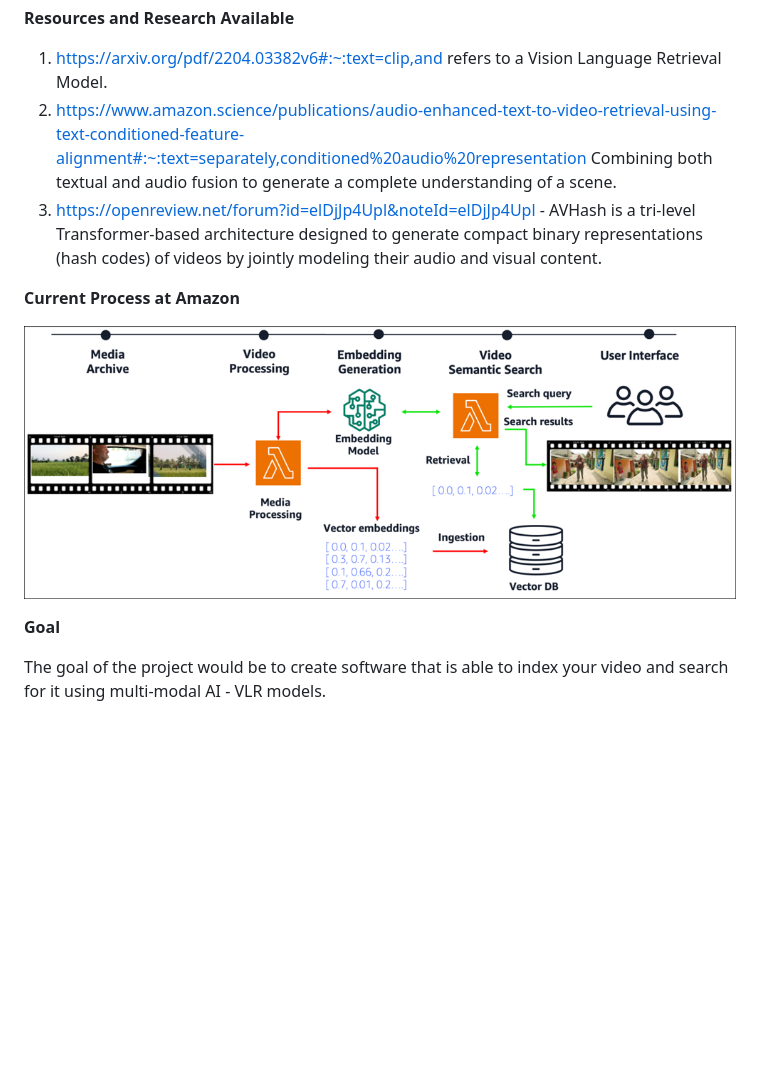
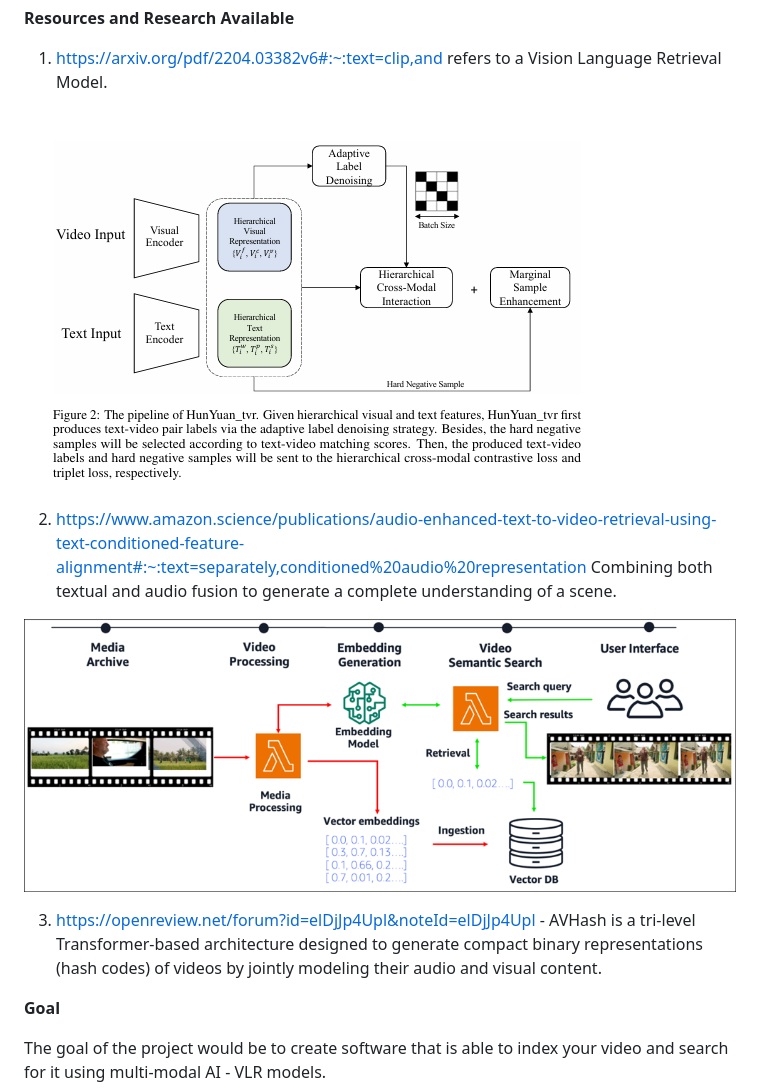
Before and after one commit to ACM40960/mathematical-modelling-of-race-lines, a Markdown page: Project Ideas Research.md, the part around the change. Rendered like a GitHub page; pictures changed too: assets/HunYuan_tvr_Model.png (added); blank space fills up the shorter version.

Commit message:
MOD: Refactoring the markdown file

```diff
--- a/Project Ideas Research.md
+++ b/Project Ideas Research.md
@@ -19,12 +19,15 @@ results - smartereveryday channel's video on prince Rupert's drop
 **Resources and Research Available**
 
 1. https://arxiv.org/pdf/2204.03382v6#:~:text=clip,and refers to  a Vision Language Retrieval Model.
+
+![alt text](assets/HunYuan_tvr_Model.png)
+
 2. https://www.amazon.science/publications/audio-enhanced-text-to-video-retrieval-using-text-conditioned-feature-alignment#:~:text=separately,conditioned%20audio%20representation Combining both textual and audio fusion to generate a complete understanding of a scene.
+
+![alt text](./assets/CurrentAmazonModel.png)
+
+
 3. https://openreview.net/forum?id=elDjJp4Upl&noteId=elDjJp4Upl - AVHash is a tri-level Transformer-based architecture designed to generate compact binary representations (hash codes) of videos by jointly modeling their audio and visual content.
-
-**Current Process at Amazon**
-
-![alt text](./assets/image.png)
 
 
 **Goal**
```
Also changed, not shown: assets/CurrentAmazonModel.png (renamed from assets/image.png).
